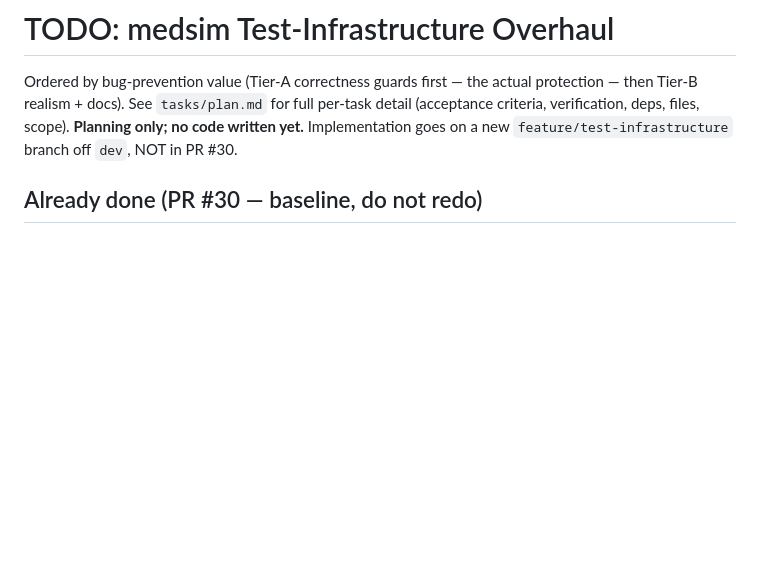
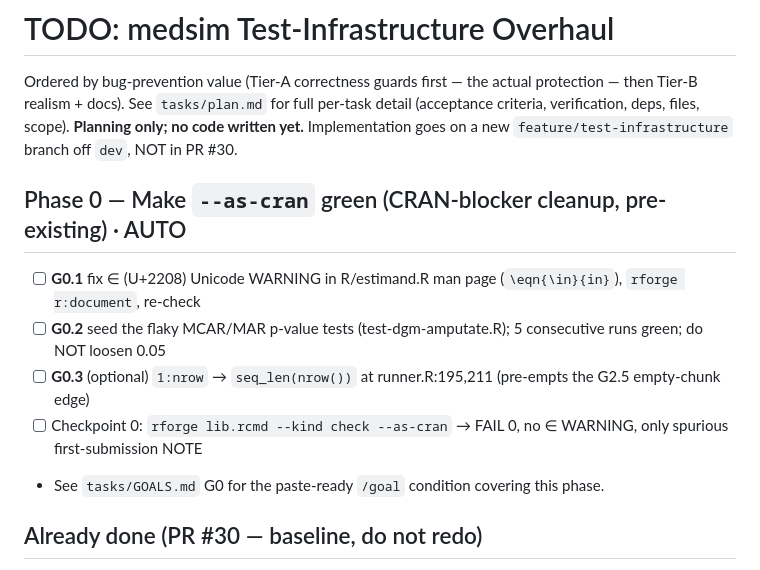
Before and after one commit to Data-Wise/medsim, a Markdown page: tasks/todo.md, the part around the change. Rendered like a GitHub page; blank space fills up the shorter version.

```diff
--- a/tasks/todo.md
+++ b/tasks/todo.md
@@ -4,6 +4,14 @@ Ordered by bug-prevention value (Tier-A correctness guards first — the actual
 then Tier-B realism + docs). See `tasks/plan.md` for full per-task detail (acceptance
 criteria, verification, deps, files, scope). **Planning only; no code written yet.**
 Implementation goes on a new `feature/test-infrastructure` branch off `dev`, NOT in PR #30.
+
+## Phase 0 — Make `--as-cran` green (CRAN-blocker cleanup, pre-existing) · AUTO
+
+- [ ] **G0.1** fix ∈ (U+2208) Unicode WARNING in R/estimand.R man page (`\eqn{\in}{in}`), `rforge r:document`, re-check
+- [ ] **G0.2** seed the flaky MCAR/MAR p-value tests (test-dgm-amputate.R); 5 consecutive runs green; do NOT loosen 0.05
+- [ ] **G0.3** (optional) `1:nrow` → `seq_len(nrow())` at runner.R:195,211 (pre-empts the G2.5 empty-chunk edge)
+- [ ] Checkpoint 0: `rforge lib.rcmd --kind check --as-cran` → FAIL 0, no ∈ WARNING, only spurious first-submission NOTE
+- See `tasks/GOALS.md` G0 for the paste-ready `/goal` condition covering this phase.
 
 ## Already done (PR #30 — baseline, do not redo)
 
```
Also changed, not shown: tasks/GOALS.md (added, +76 -0 lines), tasks/plan.md (+22 -0 lines).
